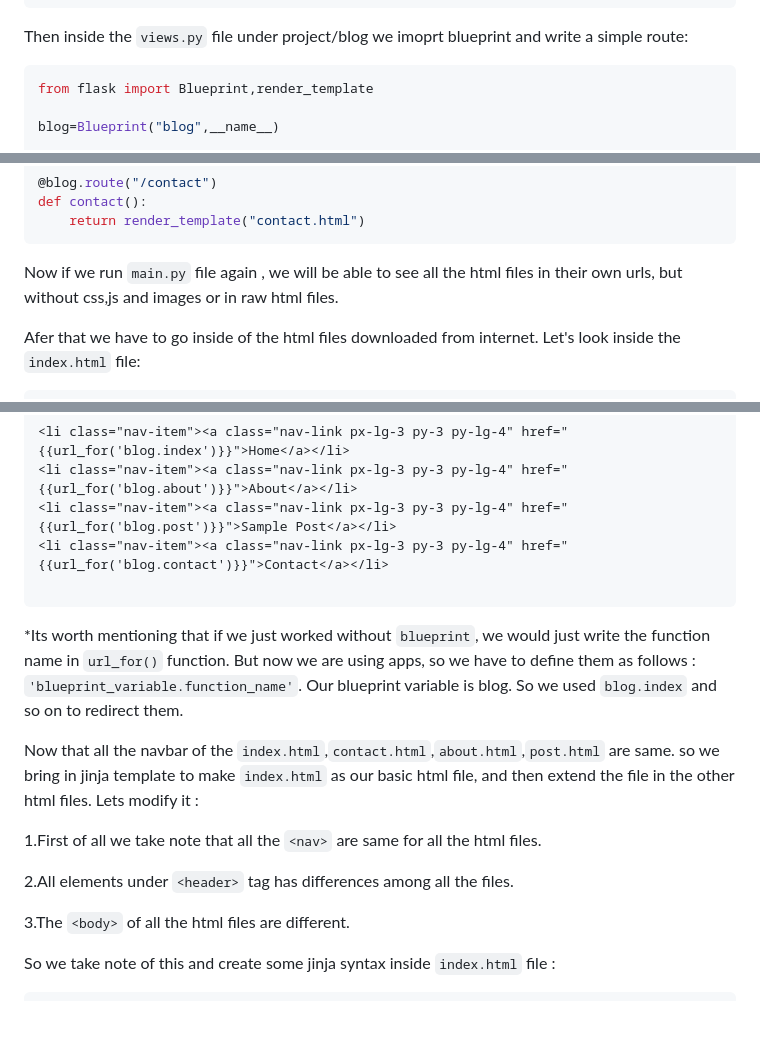
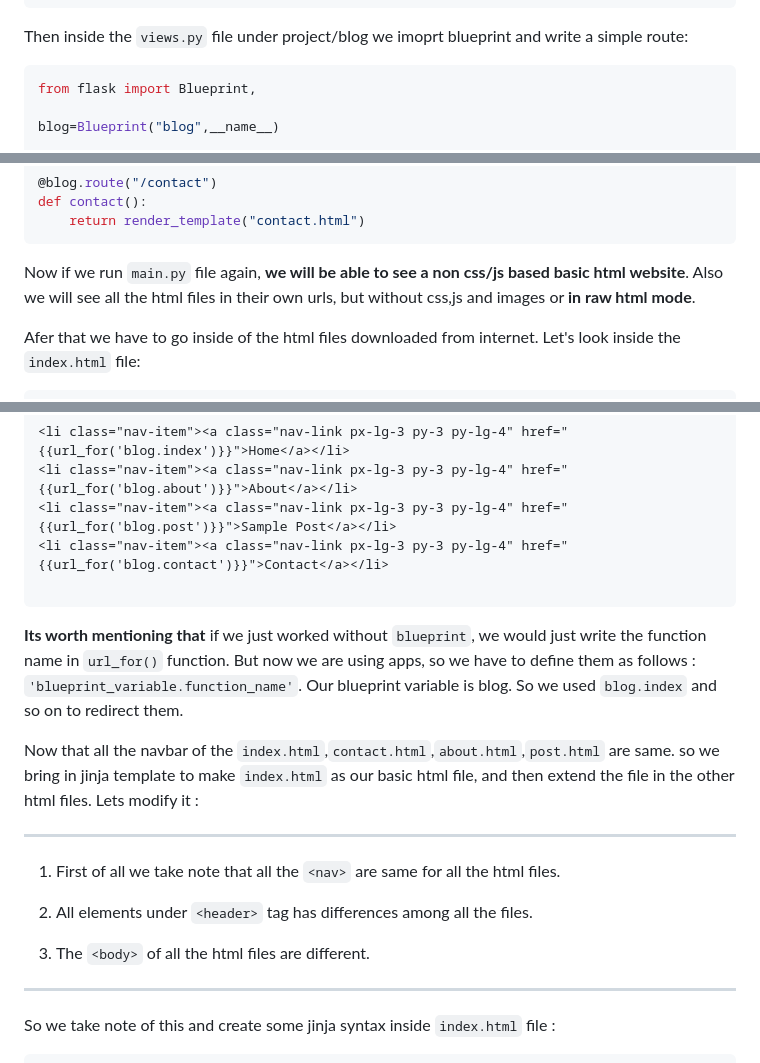
Before and after one commit to isfar17/Flask-blog-app-using-Flask-Blueprint, a Markdown page: README.md, 3 parts joined by grey strips. GitHub-like rendering; blank space fills up the shorter version.

````diff
--- a/README.md
+++ b/README.md
@@ -82,7 +81,7 @@ if __name__=='__main__':
 
 Then inside the ```views.py``` file under project/blog we imoprt blueprint and write a simple route:
 ```python
-from flask import Blueprint,render_template
+from flask import Blueprint,
 
 blog=Blueprint("blog",__name__)
 
@@ -162,7 +161,7 @@ def contact():
     return render_template("contact.html")
 ```
 
-Now if we run ```main.py``` file again , we will be able to see all the html files in their own urls, but without css,js and images or in raw html files.
+Now if we run ```main.py``` file again, **we will be able to see a non css/js based basic html website**. Also we will see all the html files in their own urls, but without css,js and images or **in raw html mode**.
 
 Afer that we have to go inside of the html files downloaded from internet. Let's look inside the ```index.html``` file:
 
@@ -339,18 +338,18 @@
 <li class="nav-item"><a class="nav-link px-lg-3 py-3 py-lg-4" href="{{url_for('blog.contact')}}">Contact</a></li>
 
 ```
-*Its worth mentioning that if we just worked without ```blueprint```, we would just write the function name in ```url_for()``` function. But now we are
+**Its worth mentioning that** if we just worked without ```blueprint```, we would just write the function name in ```url_for()``` function. But now we are
 using apps, so we have to define them as follows : ```'blueprint_variable.function_name'```. Our blueprint variable is blog. So we used ```blog.index``` and so
 on to redirect them.
 
 Now that all the navbar of the ```index.html```,```contact.html```,```about.html```,```post.html``` are same. so we bring in jinja template to make ```index.html``` as our basic html file, and then extend the file in the other html files. Lets modify it :
+***
+1. First of all we take note that all the ```<nav>``` are same for all the html files.
 
-1.First of all we take note that all the ```<nav>``` are same for all the html files.
+2. All elements under ```<header>``` tag has differences among all the files.
 
-2.All elements under ```<header>``` tag has differences among all the files.
-
-3.The ```<body>``` of all the html files are different.
-
+3. The ```<body>``` of all the html files are different.
+---
 So we take note of this and create some jinja syntax inside ```index.html``` file :
 
 ```html+jinja
````
Also changed, not shown: other parts of README.md (+10 -11 lines).
